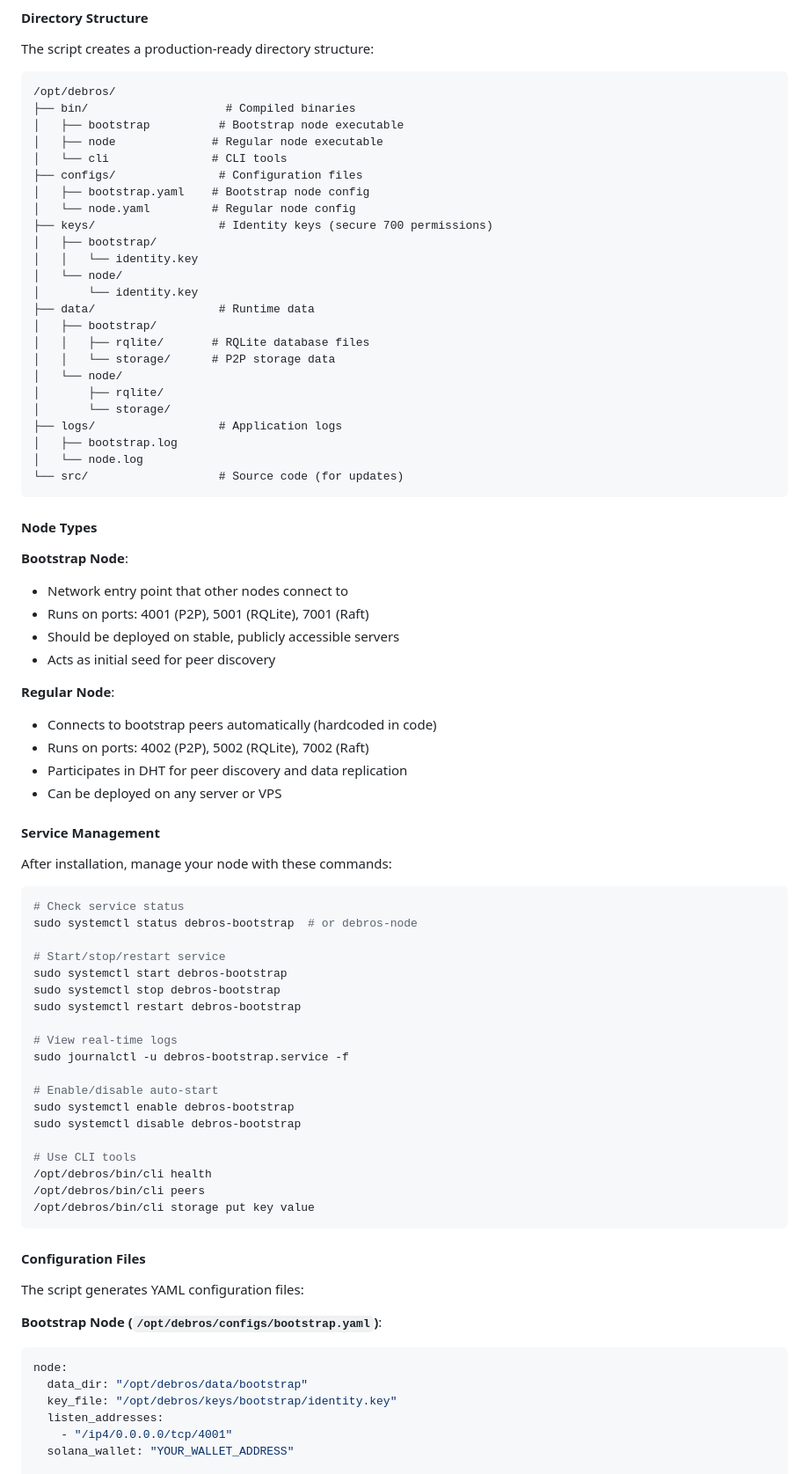
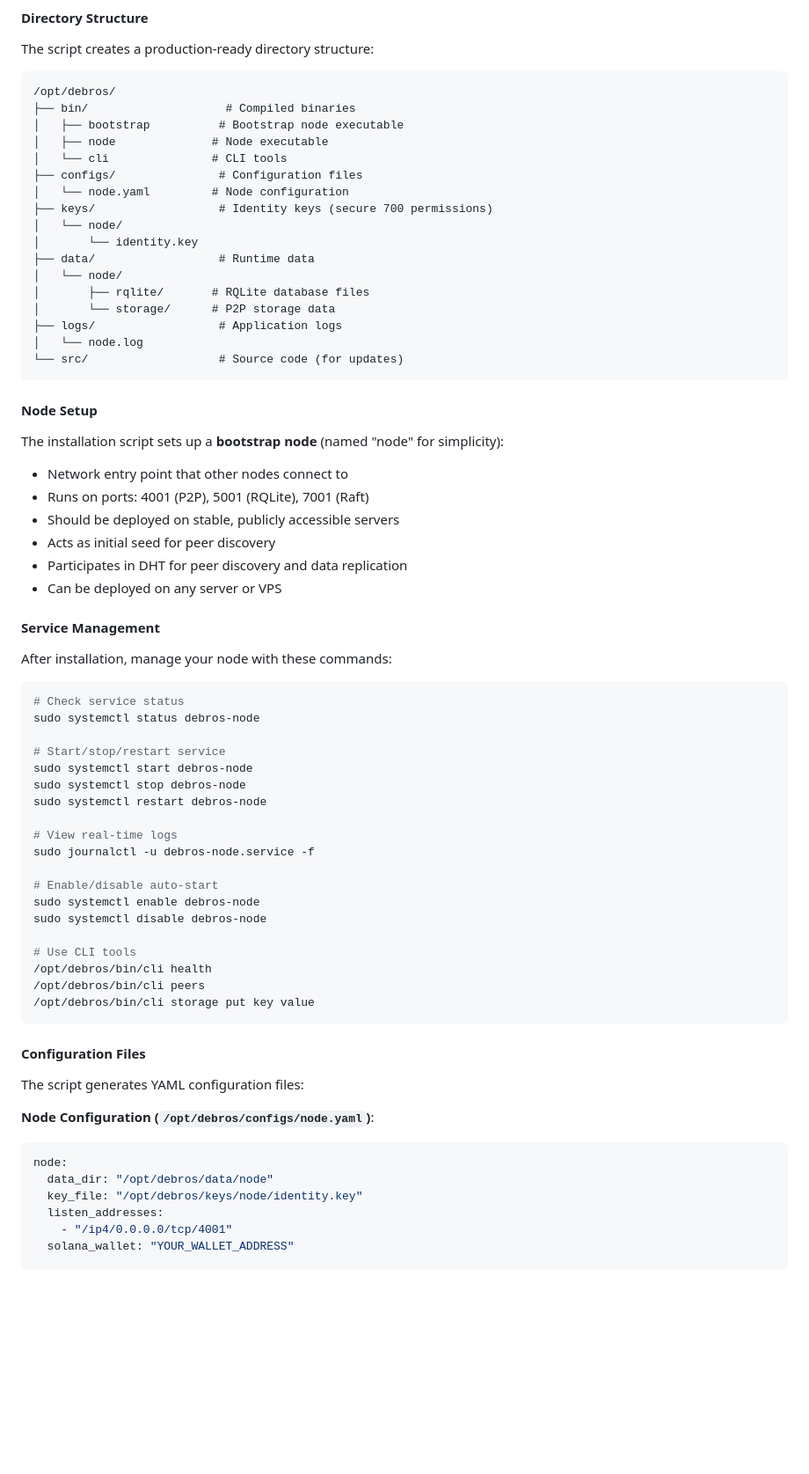
Before and after one commit to DeBrosOfficial/network, a Markdown page: README.md, the part around one of its changes. Shown at 88% size. GitHub-like rendering; blank space fills up the shorter version.

Commit message:
Update README to reflect install script changes
- Remove references to node type selection in deployment section
- Update directory structure to show single node configuration
- Update service management commands to use debros-node instead of debros-bootstrap
- Update configuration examples to show single node.yaml file
- Simplify node setup section to reflect bootstrap nodes named 'node'
- Update all maintenance and monitoring commands
- Keep development section unchanged as it still uses separate bootstrap/node binaries

````diff
--- a/README.md
+++ b/README.md
@@ -313,42 +312,30 @@ The script creates a production-ready directory structure:
 /opt/debros/
 ├── bin/                    # Compiled binaries
 │   ├── bootstrap          # Bootstrap node executable
-│   ├── node              # Regular node executable
+│   ├── node              # Node executable
 │   └── cli               # CLI tools
 ├── configs/               # Configuration files
-│   ├── bootstrap.yaml    # Bootstrap node config
-│   └── node.yaml         # Regular node config
+│   └── node.yaml         # Node configuration
 ├── keys/                  # Identity keys (secure 700 permissions)
-│   ├── bootstrap/
-│   │   └── identity.key
 │   └── node/
 │       └── identity.key
 ├── data/                  # Runtime data
-│   ├── bootstrap/
-│   │   ├── rqlite/       # RQLite database files
-│   │   └── storage/      # P2P storage data
 │   └── node/
-│       ├── rqlite/
-│       └── storage/
+│       ├── rqlite/       # RQLite database files
+│       └── storage/      # P2P storage data
 ├── logs/                  # Application logs
-│   ├── bootstrap.log
 │   └── node.log
 └── src/                   # Source code (for updates)
 ```
 
-#### Node Types
+#### Node Setup
 
-**Bootstrap Node**:
+The installation script sets up a **bootstrap node** (named "node" for simplicity):
 
 - Network entry point that other nodes connect to
 - Runs on ports: 4001 (P2P), 5001 (RQLite), 7001 (Raft)
 - Should be deployed on stable, publicly accessible servers
 - Acts as initial seed for peer discovery
-
-**Regular Node**:
-
-- Connects to bootstrap peers automatically (hardcoded in code)
-- Runs on ports: 4002 (P2P), 5002 (RQLite), 7002 (Raft)
 - Participates in DHT for peer discovery and data replication
 - Can be deployed on any server or VPS
 
@@ -358,19 +345,19 @@ After installation, manage your node with these commands:
 
 ```bash
 # Check service status
-sudo systemctl status debros-bootstrap  # or debros-node
+sudo systemctl status debros-node
 
 # Start/stop/restart service
-sudo systemctl start debros-bootstrap
-sudo systemctl stop debros-bootstrap
-sudo systemctl restart debros-bootstrap
+sudo systemctl start debros-node
+sudo systemctl stop debros-node
+sudo systemctl restart debros-node
 
 # View real-time logs
-sudo journalctl -u debros-bootstrap.service -f
+sudo journalctl -u debros-node.service -f
 
 # Enable/disable auto-start
-sudo systemctl enable debros-bootstrap
-sudo systemctl disable debros-bootstrap
+sudo systemctl enable debros-node
+sudo systemctl disable debros-node
 
 # Use CLI tools
 /opt/debros/bin/cli health
@@ -382,12 +369,12 @@ sudo systemctl disable debros-bootstrap
 
 The script generates YAML configuration files:
 
-**Bootstrap Node (`/opt/debros/configs/bootstrap.yaml`)**:
+**Node Configuration (`/opt/debros/configs/node.yaml`)**:
 
 ```yaml
 node:
-  data_dir: "/opt/debros/data/bootstrap"
-  key_file: "/opt/debros/keys/bootstrap/identity.key"
+  data_dir: "/opt/debros/data/node"
+  key_file: "/opt/debros/keys/node/identity.key"
   listen_addresses:
     - "/ip4/0.0.0.0/tcp/4001"
   solana_wallet: "YOUR_WALLET_ADDRESS"
````
Also changed, not shown: other parts of README.md (+2 -22 lines).
